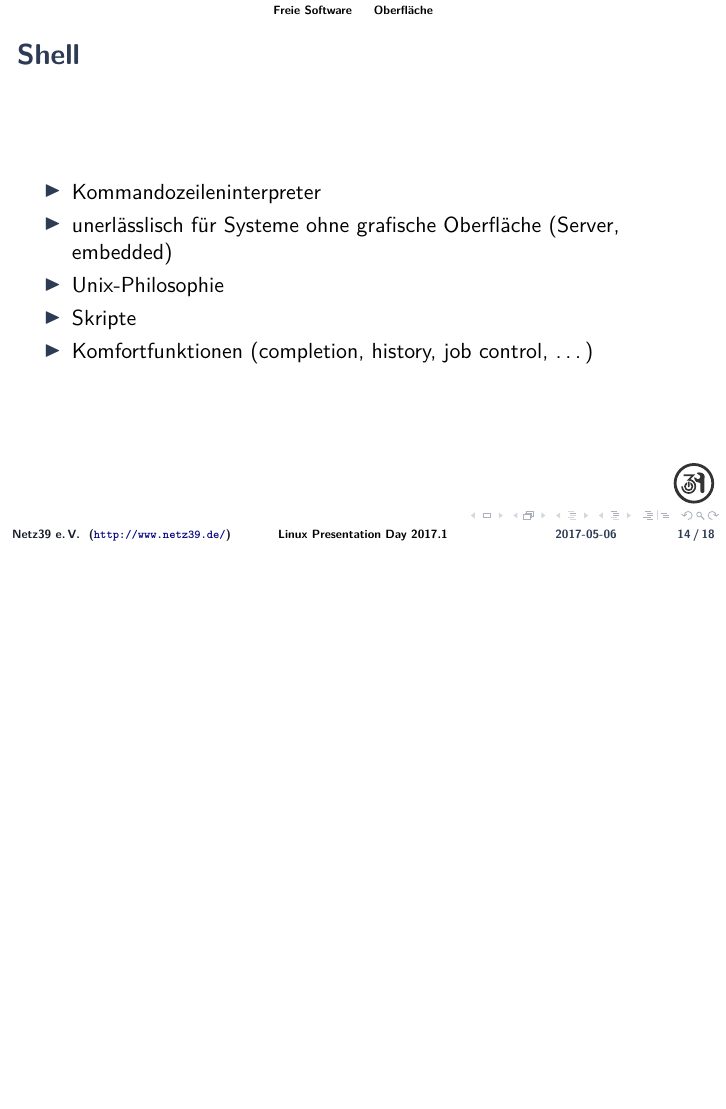
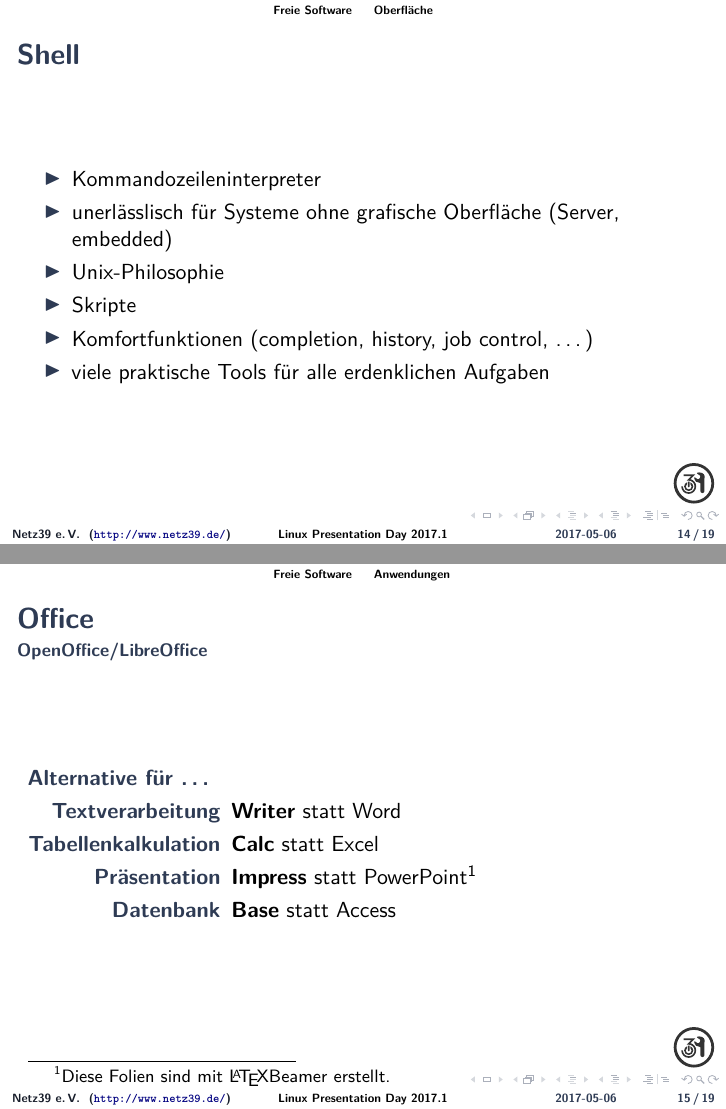
Before and after one commit to netz39/Talks, LaTeX slides (lpd/talk.tex): page 25 of 29 before the commit and pages 25 and 27 of 31 after it, the two joined at a grey line, the shorter picture padded with empty space. Compiled offline with pdfLaTeX.

Commit message:
lpd: add first slide for applications (office) …
… and some tweaks on the distribution slides.

```diff
--- a/lpd/talk.tex
+++ b/lpd/talk.tex
@@ -77,6 +77,7 @@
 %\pgfdeclareimage[height=0.75\paperheight]{mate}{mate}
 %\pgfdeclareimage[height=0.75\paperheight]{regal}{regal}
 %\pgfdeclareimage[height=0.75\paperheight]{werkstatt}{werkstatt}
+\pgfdeclareimage[width=\textwidth]{officecalc1}{screenshot_libreoffice_calc_1.png}
 
 \titlegraphic{%
     \input{../logo/netz39-figonly-title.tikz}
@@ -299,7 +303,31 @@
         \item Unix-Philosophie
         \item Skripte
         \item Komfortfunktionen (completion, history, job control, …)
+        \item viele praktische Tools für alle erdenklichen Aufgaben
     \end{itemize}
+\end{frame}
+
+\subsection{Anwendungen}
+
+\begin{frame}{Office}
+    \framesubtitle{OpenOffice/LibreOffice}
+    \only<1>
+    {
+        \pgfuseimage{officecalc1}
+    }
+    \only<2>
+    {
+        \begin{block}{Alternative für …}
+            \begin{description}[Tabellenkalkulation]
+                \item[Textverarbeitung] \strong{Writer} statt Word
+                \item[Tabellenkalkulation] \strong{Calc} statt Excel
+                \item[Präsentation] \strong{Impress} statt
+                    PowerPoint\footnote{Diese Folien sind mit \LaTeX
+                    Beamer erstellt.}
+                \item[Datenbank] \strong{Base} statt Access
+            \end{description}
+        \end{block}
+    }
 \end{frame}
 
 \section{Hilfe}
```
Also changed, not shown: lpd/screenshot_libreoffice_calc_1.png (added), lpd/talk.tex (7 more changed lines).
